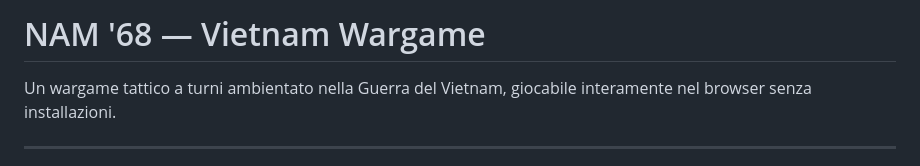
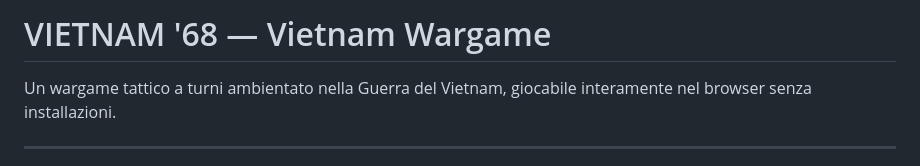
Before and after one commit to Goliath86/vn68, a Markdown page: README.md, the part around the change. GitHub-like rendering.

Commit message:
Changed: type on name of the README.md

```diff
--- a/README.md
+++ b/README.md
@@ -1,4 +1,4 @@
-# NAM '68 — Vietnam Wargame
+# VIETNAM '68 — Vietnam Wargame
 
 Un wargame tattico a turni ambientato nella Guerra del Vietnam, giocabile interamente nel browser senza installazioni.
 
```
